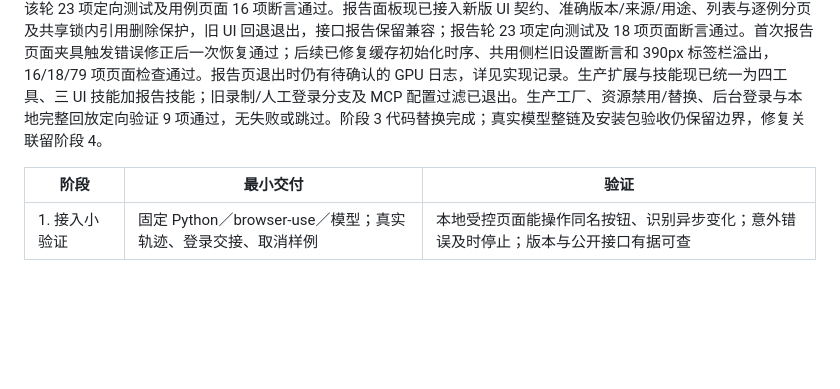
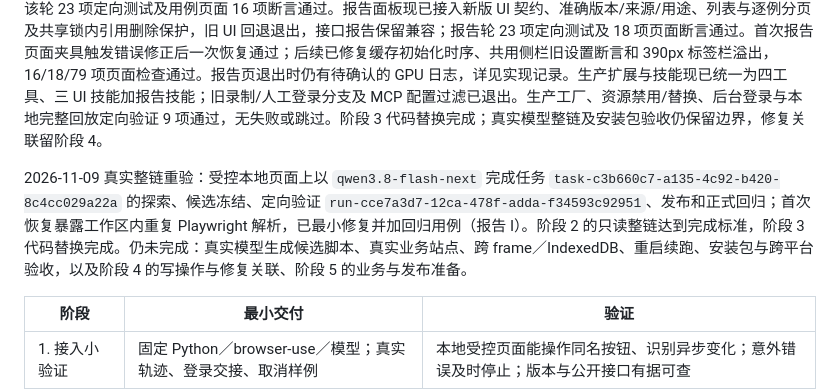
Before and after one commit to liwenshuai4516-debug/00, a Markdown page: docs/browser-use-playwright-plan.md, the part around the change. Drawn GitHub-style; blank space fills up the shorter version.

```diff
--- a/docs/browser-use-playwright-plan.md
+++ b/docs/browser-use-playwright-plan.md
@@ -288,6 +288,8 @@ UI 用例和报告列表使用每页 50 条、按需详情。目录枚举在过
 
 2026-11-09 进度：阶段 3 的独立 CLI 与 `qa-ui-execute` 已改为只执行新目录正式版本，并与 `qa_ui_run` 共用登录、锁、取消和报告。受控本地 Chromium 的批量回放、候选拒绝、版本不变、失败及取消检查通过；未重新请求真实模型。用例面板及对应 IPC 已接入新版分页、准确版本只读详情、正式执行提示和带锁整例删除，旧编辑/标记接口退出；该轮 23 项定向测试及用例页面 16 项断言通过。报告面板现已接入新版 UI 契约、准确版本/来源/用途、列表与逐例分页及共享锁内引用删除保护，旧 UI 回退退出，接口报告保留兼容；报告轮 23 项定向测试及 18 项页面断言通过。首次报告页面夹具触发错误修正后一次恢复通过；后续已修复缓存初始化时序、共用侧栏旧设置断言和 390px 标签栏溢出，16/18/79 项页面检查通过。报告页退出时仍有待确认的 GPU 日志，详见实现记录。生产扩展与技能现已统一为四工具、三 UI 技能加报告技能；旧录制/人工登录分支及 MCP 配置过滤已退出。生产工厂、资源禁用/替换、后台登录与本地完整回放定向验证 9 项通过，无失败或跳过。阶段 3 代码替换完成；真实模型整链及安装包验收仍保留边界，修复关联留阶段 4。
 
+2026-11-09 真实整链重验：受控本地页面上以 `qwen3.8-flash-next` 完成任务 `task-c3b660c7-a135-4c92-b420-8c4cc029a22a` 的探索、候选冻结、定向验证 `run-cce7a3d7-12ca-478f-adda-f34593c92951`、发布和正式回归；首次恢复暴露工作区内重复 Playwright 解析，已最小修复并加回归用例（报告 I）。阶段 2 的只读整链达到完成标准，阶段 3 代码替换完成。仍未完成：真实模型生成候选脚本、真实业务站点、跨 frame／IndexedDB、重启续跑、安装包与跨平台验收，以及阶段 4 的写操作与修复关联、阶段 5 的业务与发布准备。
+
 | 阶段 | 最小交付 | 验证 |
 | --- | --- | --- |
 | 1. 接入小验证 | 固定 Python／browser-use／模型；真实轨迹、登录交接、取消样例 | 本地受控页面能操作同名按钮、识别异步变化；意外错误及时停止；版本与公开接口有据可查 |
```
Also changed, not shown: docs/ui-testing-runtime.md (+2 -2 lines).
